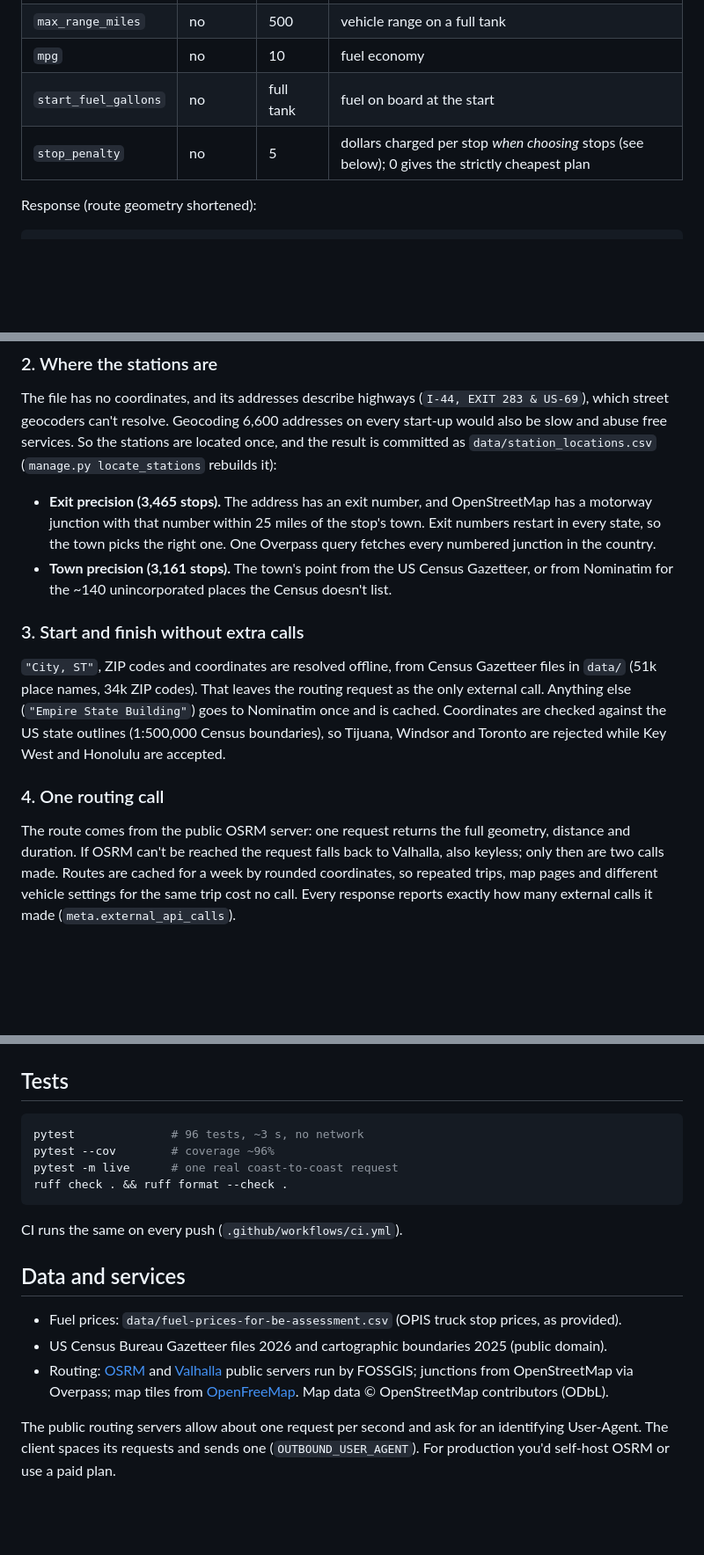
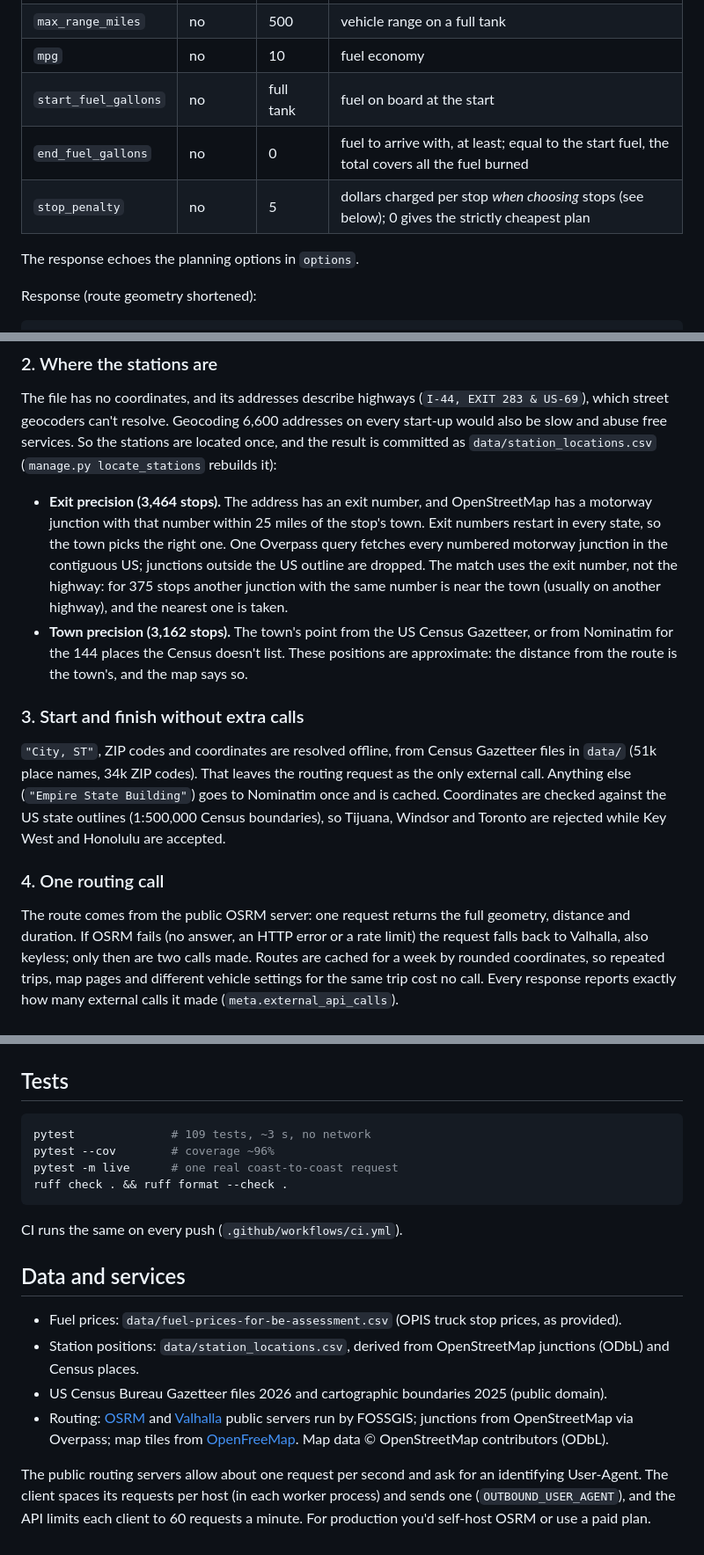
Before and after one commit to vpetreski/fuel-route-api, a Markdown page: README.md, 3 parts joined by grey strips. Shown at 88% size. GitHub-like rendering; blank space fills up the shorter version.

````diff
--- a/README.md
+++ b/README.md
@@ -45,7 +49,10 @@ A Postman collection with example requests, tests and a map visualisation is in
 | `max_range_miles` | no | 500 | vehicle range on a full tank |
 | `mpg` | no | 10 | fuel economy |
 | `start_fuel_gallons` | no | full tank | fuel on board at the start |
+| `end_fuel_gallons` | no | 0 | fuel to arrive with, at least; equal to the start fuel, the total covers all the fuel burned |
 | `stop_penalty` | no | 5 | dollars charged per stop *when choosing* stops (see below); 0 gives the strictly cheapest plan |
+
+The response echoes the planning options in `options`.
 
 Response (route geometry shortened):
 
@@ -134,11 +146,14 @@ geocoders can't resolve. Geocoding 6,600 addresses on every start-up would also
 So the stations are located once, and the result is committed as `data/station_locations.csv`
 (`manage.py locate_stations` rebuilds it):
 
-- **Exit precision (3,465 stops).** The address has an exit number, and OpenStreetMap has a motorway junction
+- **Exit precision (3,464 stops).** The address has an exit number, and OpenStreetMap has a motorway junction
   with that number within 25 miles of the stop's town. Exit numbers restart in every state, so the town picks
-  the right one. One Overpass query fetches every numbered junction in the country.
-- **Town precision (3,161 stops).** The town's point from the US Census Gazetteer, or from Nominatim for the
-  ~140 unincorporated places the Census doesn't list.
+  the right one. One Overpass query fetches every numbered motorway junction in the contiguous US; junctions
+  outside the US outline are dropped. The match uses the exit number, not the highway: for 375 stops another
+  junction with the same number is near the town (usually on another highway), and the nearest one is taken.
+- **Town precision (3,162 stops).** The town's point from the US Census Gazetteer, or from Nominatim for the
+  144 places the Census doesn't list. These positions are approximate: the distance from the route is the
+  town's, and the map says so.
 
 ### 3. Start and finish without extra calls
 
@@ -151,7 +166,8 @@ Honolulu are accepted.
 ### 4. One routing call
 
 The route comes from the public OSRM server: one request returns the full geometry, distance and duration.
-If OSRM can't be reached the request falls back to Valhalla, also keyless; only then are two calls made.
+If OSRM fails (no answer, an HTTP error or a rate limit) the request falls back to Valhalla, also keyless;
+only then are two calls made.
 Routes are cached for a week by rounded coordinates, so repeated trips, map pages and
 different vehicle settings for the same trip cost no call. Every response reports exactly how many external
 calls it made (`meta.external_api_calls`).
@@ -226,7 +244,7 @@ tests/        pytest suite (no network: HTTP is mocked; `pytest -m live` hits th
 ## Tests
 
 ```bash
-pytest              # 96 tests, ~3 s, no network
+pytest              # 109 tests, ~3 s, no network
 pytest --cov        # coverage ~96%
 pytest -m live      # one real coast-to-coast request
 ruff check . && ruff format --check .
@@ -237,10 +255,12 @@ CI runs the same on every push (`.github/workflows/ci.yml`).
 ## Data and services
 
 - Fuel prices: `data/fuel-prices-for-be-assessment.csv` (OPIS truck stop prices, as provided).
+- Station positions: `data/station_locations.csv`, derived from OpenStreetMap junctions (ODbL) and Census places.
 - US Census Bureau Gazetteer files 2026 and cartographic boundaries 2025 (public domain).
 - Routing: [OSRM](https://project-osrm.org/) and [Valhalla](https://valhalla.github.io/valhalla/) public servers
   run by FOSSGIS; junctions from OpenStreetMap via Overpass; map tiles from [OpenFreeMap](https://openfreemap.org/).
   Map data © OpenStreetMap contributors (ODbL).
 
 The public routing servers allow about one request per second and ask for an identifying User-Agent. The client
-spaces its requests and sends one (`OUTBOUND_USER_AGENT`). For production you'd self-host OSRM or use a paid plan.
+spaces its requests per host (in each worker process) and sends one (`OUTBOUND_USER_AGENT`), and the API limits
+each client to 60 requests a minute. For production you'd self-host OSRM or use a paid plan.
````
Also changed, not shown: other parts of README.md (+22 -11 lines), docs/map.png.
